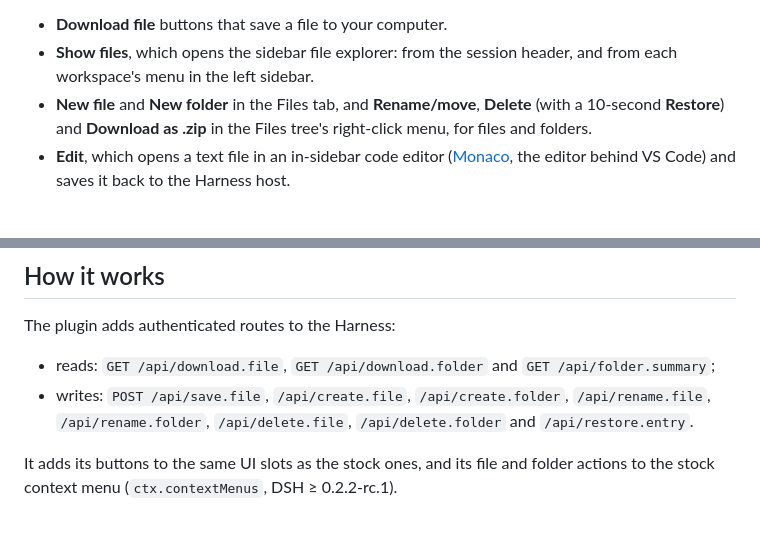
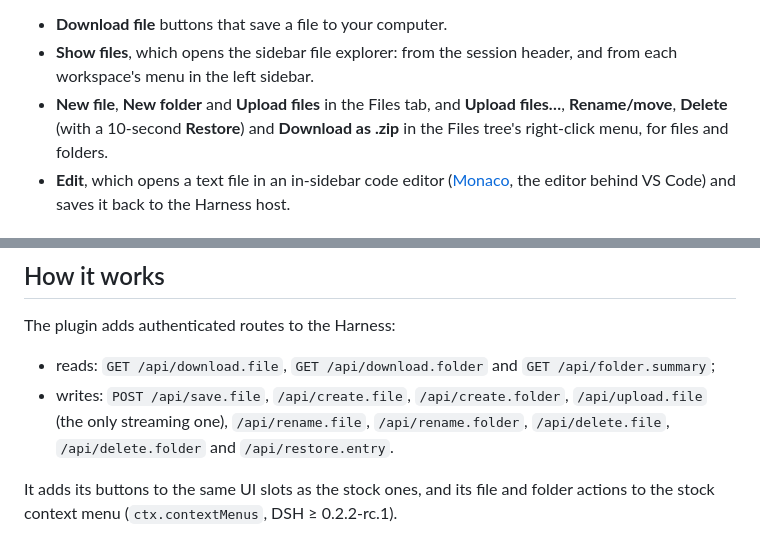
Before and after one commit to louisremi/dsh-always-on, a Markdown page: README.md, 2 parts joined by grey strips. Rendered like a GitHub page.

```diff
--- a/README.md
+++ b/README.md
@@ -6,7 +6,7 @@ Run the Harness in a Docker container — on a NAS, a server, anywhere — and i
 
 - **Download file** buttons that save a file to your computer.
 - **Show files**, which opens the sidebar file explorer: from the session header, and from each workspace's menu in the left sidebar.
-- **New file** and **New folder** in the Files tab, and **Rename/move**, **Delete** (with a 10-second **Restore**) and **Download as .zip** in the Files tree's right-click menu, for files and folders.
+- **New file**, **New folder** and **Upload files** in the Files tab, and **Upload files…**, **Rename/move**, **Delete** (with a 10-second **Restore**) and **Download as .zip** in the Files tree's right-click menu, for files and folders.
 - **Edit**, which opens a text file in an in-sidebar code editor ([Monaco](https://microsoft.github.io/monaco-editor/), the editor behind VS Code) and saves it back to the Harness host.
 
 ## Install
@@ -85,7 +93,7 @@ The file opens in its own editor tab:
 The plugin adds authenticated routes to the Harness:
 
 - reads: `GET /api/download.file`, `GET /api/download.folder` and `GET /api/folder.summary`;
-- writes: `POST /api/save.file`, `/api/create.file`, `/api/create.folder`, `/api/rename.file`, `/api/rename.folder`, `/api/delete.file`, `/api/delete.folder` and `/api/restore.entry`.
+- writes: `POST /api/save.file`, `/api/create.file`, `/api/create.folder`, `/api/upload.file` (the only streaming one), `/api/rename.file`, `/api/rename.folder`, `/api/delete.file`, `/api/delete.folder` and `/api/restore.entry`.
 
 It adds its buttons to the same UI slots as the stock ones, and its file and folder actions to the stock context menu (`ctx.contextMenus`, DSH ≥ 0.2.2-rc.1).
 
```
Also changed, not shown: other parts of README.md (+8 -0 lines), docs/screenshots/upload-button.png (added), docs/screenshots/upload-menu.png (added), docs/screenshots/upload-progress.png (added), 7 other files.
